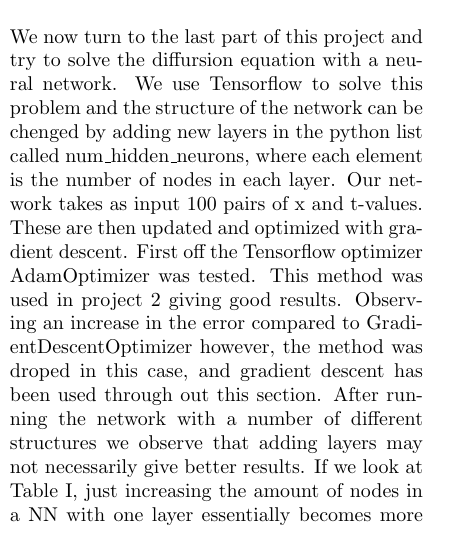
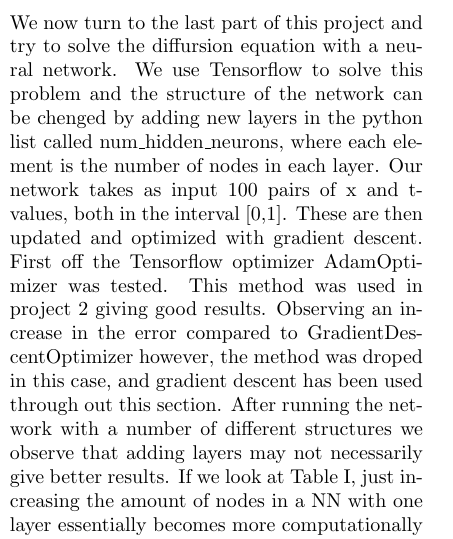
Before and after one commit to KariEriksen/FYS-STK4155, a LaTeX paper (project3/report/project3-report.tex): part of one column of page 12 of 16, cut so that both start at the same text. Compiled offline with pdfLaTeX.

Commit message:
just added interval for x,t values for run with NN

```diff
--- a/project3/report/project3-report.tex
+++ b/project3/report/project3-report.tex
@@ -644,7 +644,7 @@ The trial function is there to assure the network finds a solution that fulfille
 Now all we need is an optimizer in order to asjust the parameters. Tensorflow has several possible optimizer methods. However we will look at ordinary gradient descent.
 
 \section{Results and discussion}
-We now turn to the last part of this project and try to solve the diffursion equation with a neural network. We use Tensorflow to solve this problem and the structure of the network can be chenged by adding new layers in the python list called num\_hidden\_neurons, where each element is the number of nodes in each layer. Our network takes as input 100 pairs of x and t-values. These are then updated and optimized with gradient descent.
+We now turn to the last part of this project and try to solve the diffursion equation with a neural network. We use Tensorflow to solve this problem and the structure of the network can be chenged by adding new layers in the python list called num\_hidden\_neurons, where each element is the number of nodes in each layer. Our network takes as input 100 pairs of x and t-values, both in the interval [0,1]. These are then updated and optimized with gradient descent.
 First off the Tensorflow optimizer AdamOptimizer was tested. This method was used in project 2 giving good results. Observing an increase in the error compared to GradientDescentOptimizer however, the method was droped in this case, and gradient descent has been used through out this section.
 After running the network with a number of different structures we observe that adding layers may not necessarily give better results. If we look at \tab{NN_one_layer}, just increasing the amount of nodes in a NN with one layer essentially becomes more computationally expensive. The more nodes and layers we add the more time consuming the network becomes. For 90 nodes we reach an optimal point with a maximum difference between analytical solution and the final output, $\epsilon_{diff}$, of the NN of 0.0179.
 
```
Also changed, not shown: project3/report/project3-report.pdf.
